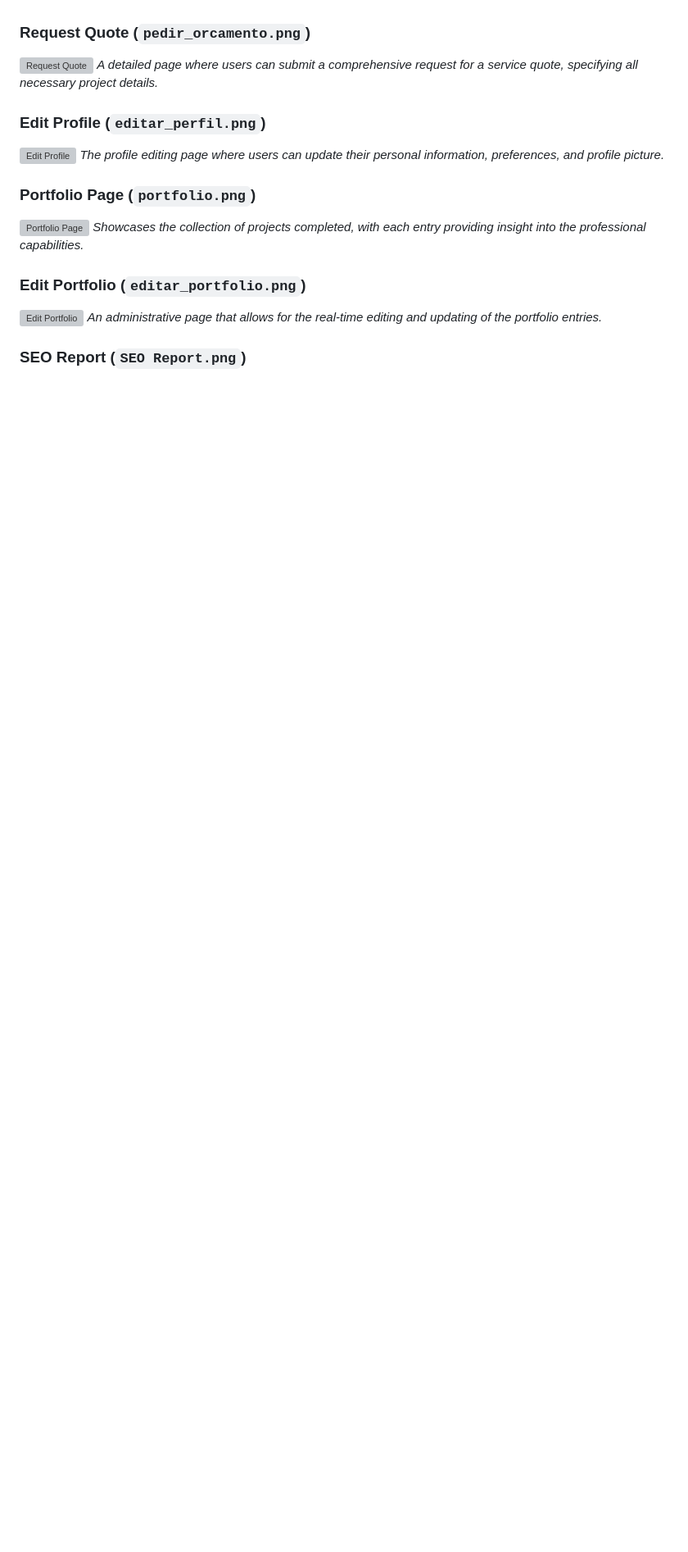
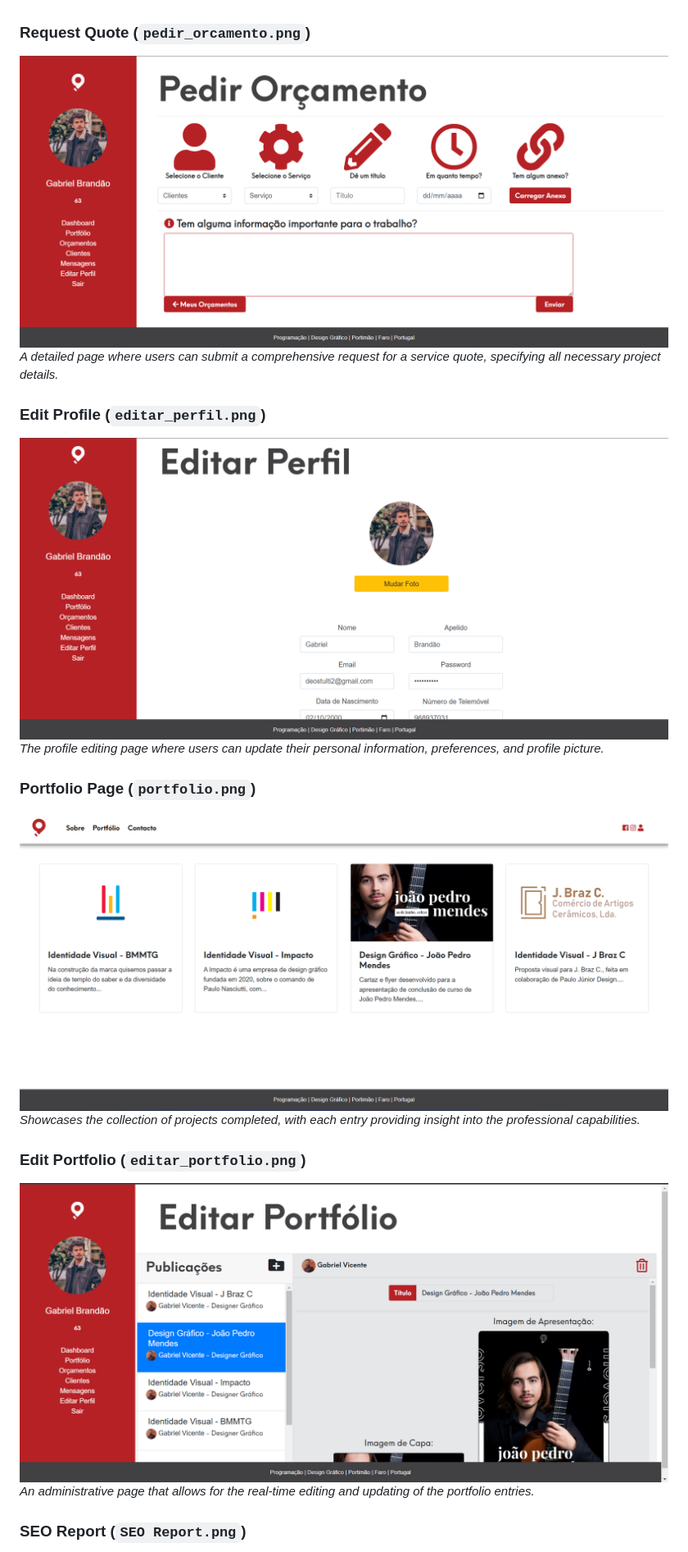
Before and after one commit to bakill3/Inoverso, a Markdown page: README.md, the part around one of its changes. Shown at 82% size. GitHub-like rendering; blank space fills up the shorter version; grey boxes are pictures that could not be loaded.

```diff
--- a/README.md
+++ b/README.md
@@ -100,19 +100,19 @@ The project was meticulously developed over the turn of 2018 to 2019 for a clien
 *The central hub for users to navigate the portal, manage projects, and interact with notifications and updates.*
 
 ### Request Quote (`pedir_orcamento.png`)
-![Request Quote](images/pedir_orcamento.png)
+![Request Quote](i9_pics/pedir_orcamento.png)
 *A detailed page where users can submit a comprehensive request for a service quote, specifying all necessary project details.*
 
 ### Edit Profile (`editar_perfil.png`)
-![Edit Profile](images/editar_perfil.png)
+![Edit Profile](i9_pics/editar_perfil.png)
 *The profile editing page where users can update their personal information, preferences, and profile picture.*
 
 ### Portfolio Page (`portfolio.png`)
-![Portfolio Page](images/portfolio.png)
+![Portfolio Page](i9_pics/portfolio.png)
 *Showcases the collection of projects completed, with each entry providing insight into the professional capabilities.*
 
 ### Edit Portfolio (`editar_portfolio.png`)
-![Edit Portfolio](images/editar_portfolio.png)
+![Edit Portfolio](i9_pics/editar_portfolio.png)
 *An administrative page that allows for the real-time editing and updating of the portfolio entries.*
 
 ### SEO Report (`SEO Report.png`)
```
Also changed, not shown: other parts of README.md (+7 -7 lines).
